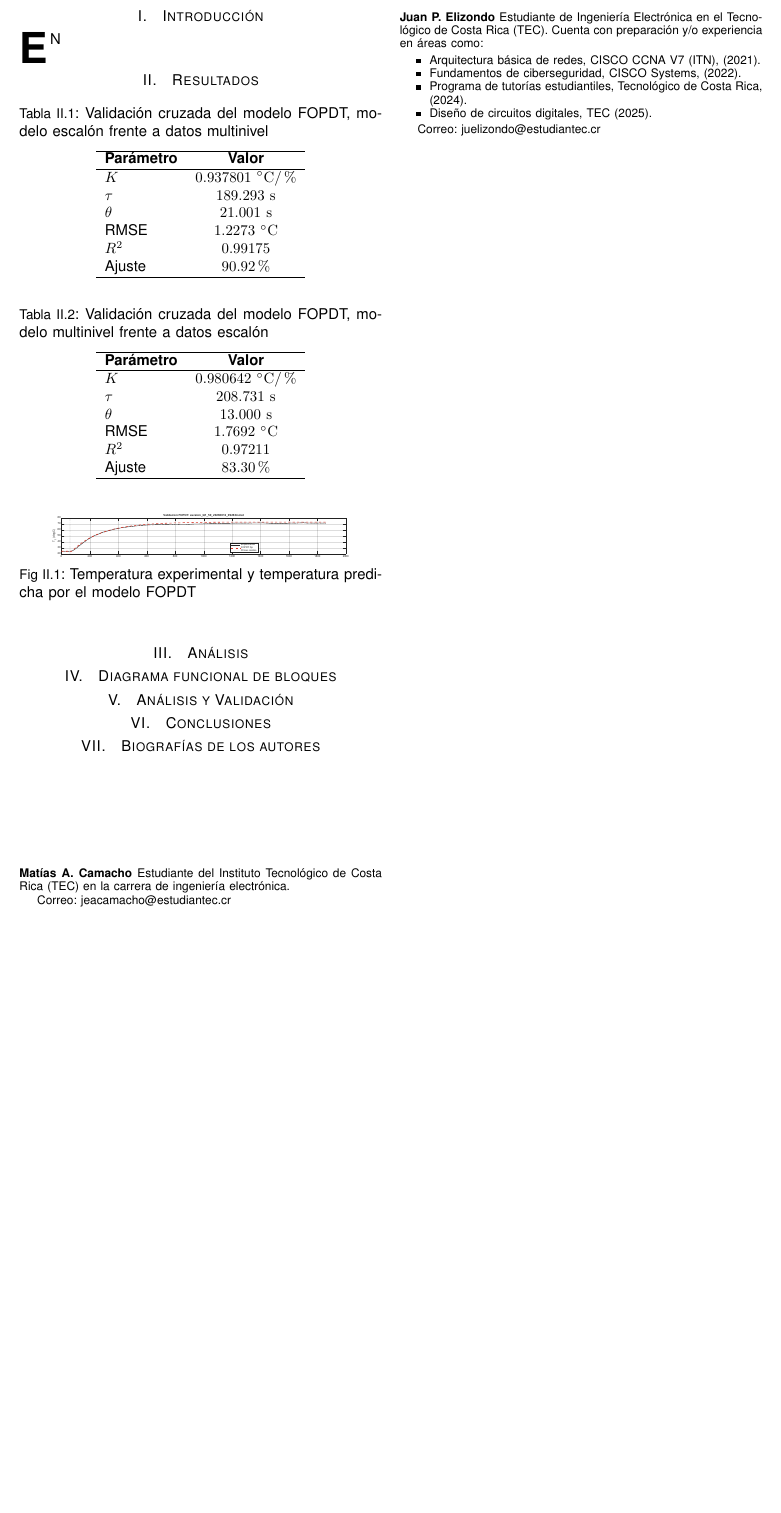
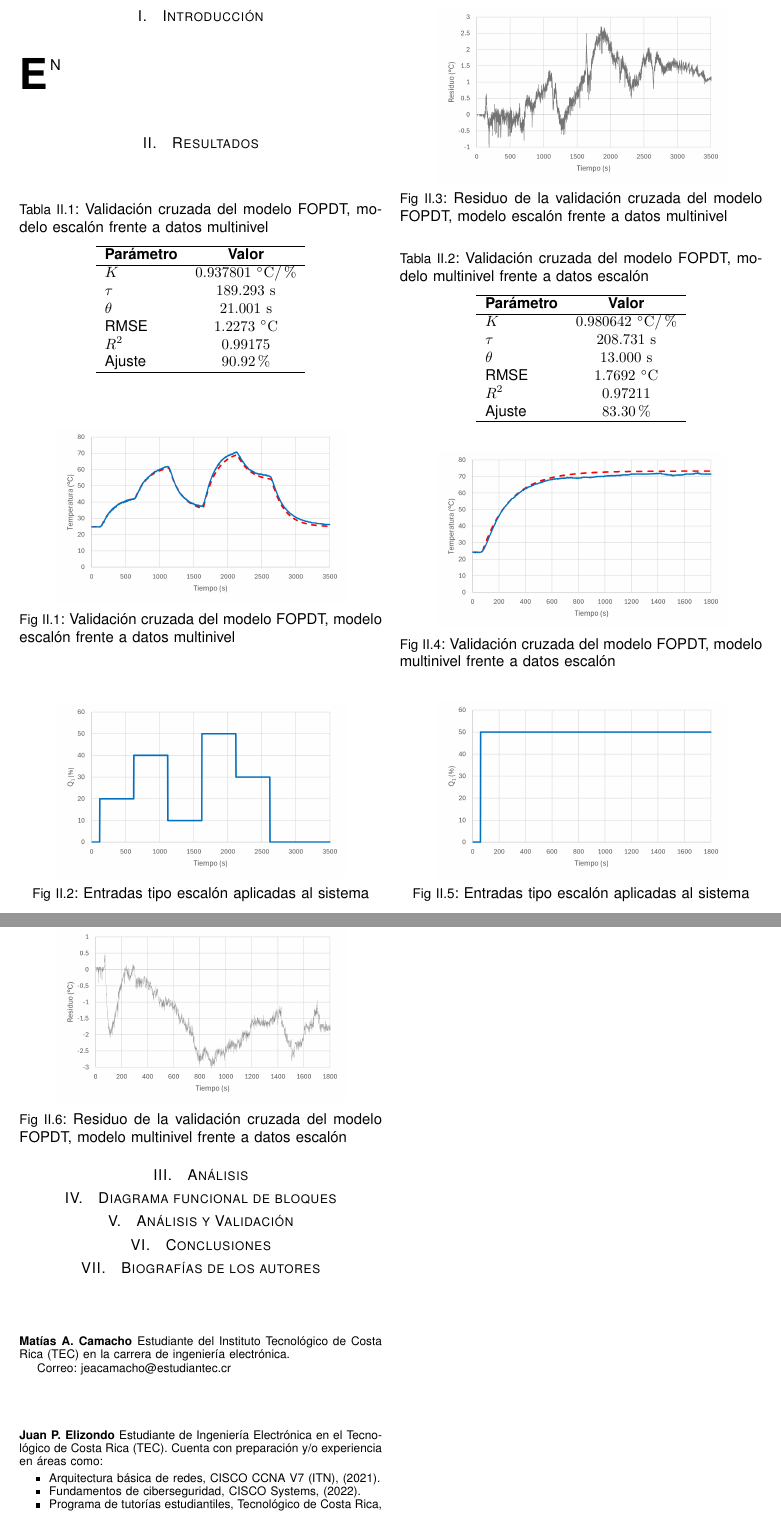
Before and after one commit to pabloelizondo17/informes_LabControl, a LaTeX paper (Lab_01/Informe/informe1.tex): part of the page before the commit and two parts of pages 1 and 2 of 2 after it, the two joined at a grey line, cut so that both start at the same text, the shorter picture padded with empty space. The pictures show the PDF file Lab_01/Informe/informe1.pdf that the author committed with the source.

Commit message:
Resultados del punto 9 añadidos así como gráficas. Se incluye en el repo script para conversión de fig a csv (cada plot se convierte en un archivo) en la carpeta Tools

```diff
--- a/Lab_01/Informe/informe1.tex
+++ b/Lab_01/Informe/informe1.tex
@@ -98,10 +98,31 @@
     \end{tabular}
 \end{table}
 
+\begin{figure}[H]
+        \centering
+        \includegraphics[width=0.8\linewidth]{ValCruzadaMultiescalonConFOPDTdeEscalon.png}
+        \caption{Validación cruzada del modelo FOPDT, modelo escalón frente a datos multinivel}
+        \label{fig:j}
+\end{figure}
+
+\begin{figure}[H]
+        \centering
+        \includegraphics[width=0.8\linewidth]{Escalones.png}
+        \caption{Entradas tipo escalón aplicadas al sistema}
+        \label{fig:jj}
+\end{figure}
+
+\begin{figure}[H]
+        \centering
+        \includegraphics[width=0.8\linewidth]{ResiduoValCruzadaMultiescalonConFOPDTdeEscalon.png}
+        \caption{Residuo de la validación cruzada del modelo FOPDT, modelo escalón frente a datos multinivel}
+        \label{fig:jjj}
+\end{figure}
+
 \begin{table}[H]
     \centering
     \caption{Validación cruzada del modelo FOPDT, modelo multinivel frente a datos escalón}
-    \label{tab:validacion_fopdt}
+    \label{tab:validacion_fopdt2}
     \begin{tabular}{lc}
         \hline
         \textbf{Parámetro} & \textbf{Valor} \\
@@ -115,13 +136,26 @@
         \hline
     \end{tabular}
 \end{table}
+\begin{figure}[H]
+        \centering
+        \includegraphics[width=0.8\linewidth]{ValCruzadaEscalonConFOPDTdeMultiescalon.png}
+        \caption{Validación cruzada del modelo FOPDT, modelo multinivel frente a datos escalón}
+        \label{fig:k}
+\end{figure}
 
-% \begin{figure}[htbp]
-%     \centering
-%     \includegraphics[width=0.4\textwidth, page=1]{G1A2.pdf}
-%     \caption{Temperatura experimental y temperatura predicha por el modelo FOPDT}
-%     \label{fig:pdf_1}
-% \end{figure}
+\begin{figure}[H]
+        \centering
+        \includegraphics[width=0.8\linewidth]{Escalon.png}
+        \caption{Entradas tipo escalón aplicadas al sistema}
+        \label{fig:kk}
+\end{figure}
+
+\begin{figure}[H]
+        \centering
+        \includegraphics[width=0.8\linewidth]{ResiduoValCruzadaEscalonConFOPDTdeMultiescalon.png}
+        \caption{Residuo de la validación cruzada del modelo FOPDT, modelo multinivel frente a datos escalón}
+        \label{fig:kkk}
+\end{figure}
 
 %%%%%%%%%%%%%%%%%%%%%%%%%%%%%%%%%%%%%%%%%%%%%%%%%%%%%%%%%%%%%%%%%%%%%%%%%%%%%%%%%%%%%%%%%%%%%%
 %%%%%%%%%%%%%%%%%%%%%%%%%%%%%%%%%%%%%%%%%%%%%%%%%%%%%%%%%%%%%%%%%%%%%%%%%%%%%%%%%%%%%%%%%%%%%%
```
Also changed, not shown: Lab_01/Informe/fig/Escalon.png (added), Lab_01/Informe/fig/Escalones.png (added), Lab_01/Informe/fig/ResiduoValCruzadaEscalonConFOPDTdeMultiescalon.png (added), Lab_01/Informe/fig/ResiduoValCruzadaMultiescalonConFOPDTdeEscalon.png (added), Lab_01/Informe/fig/ValCruzadaEscalonConFOPDTdeMultiescalon.png (added), Lab_01/Informe/fig/ValCruzadaMultiescalonConFOPDTdeEscalon.png (added), Lab_01/Informe/informe1.pdf, Lab_01/Resultados/G1A2.pdf (deleted), Lab_01/Resultados/G1A2.png (deleted), Lab_01/Resultados/Validacion FOPDTEscalon.png (added), Lab_01/Resultados/Validacion FOPDTMultinivel.png (added), 8 other files.
